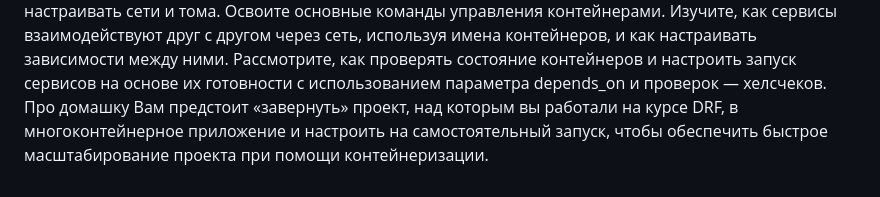
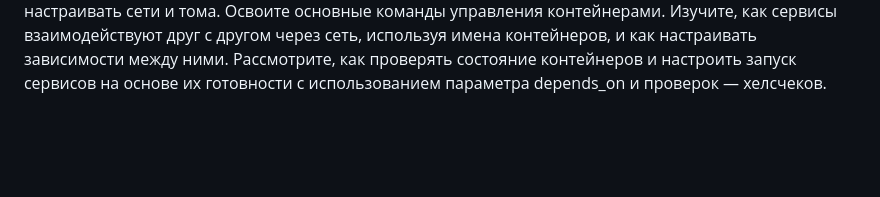
Before and after one commit to YanaRH/pr30, a Markdown page: README.md, the part around the change. GitHub-like rendering; blank space fills up the shorter version.

```diff
--- a/README.md
+++ b/README.md
@@ -120,5 +120,3 @@ docker-compose.yml
 Рассмотрите, как проверять состояние контейнеров и настроить запуск сервисов на основе их готовности с использованием параметра
 depends_on
  и проверок — хелсчеков.
-Про домашку
-Вам предстоит «завернуть» проект, над которым вы работали на курсе DRF, в многоконтейнерное приложение и настроить на самостоятельный запуск, чтобы обеспечить быстрое масштабирование проекта при помощи контейнеризации.
```
